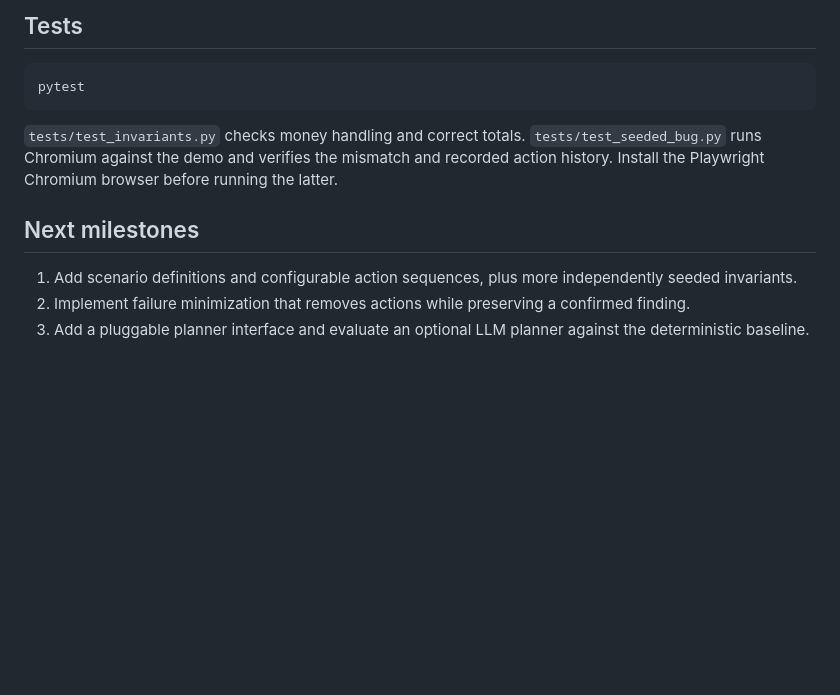
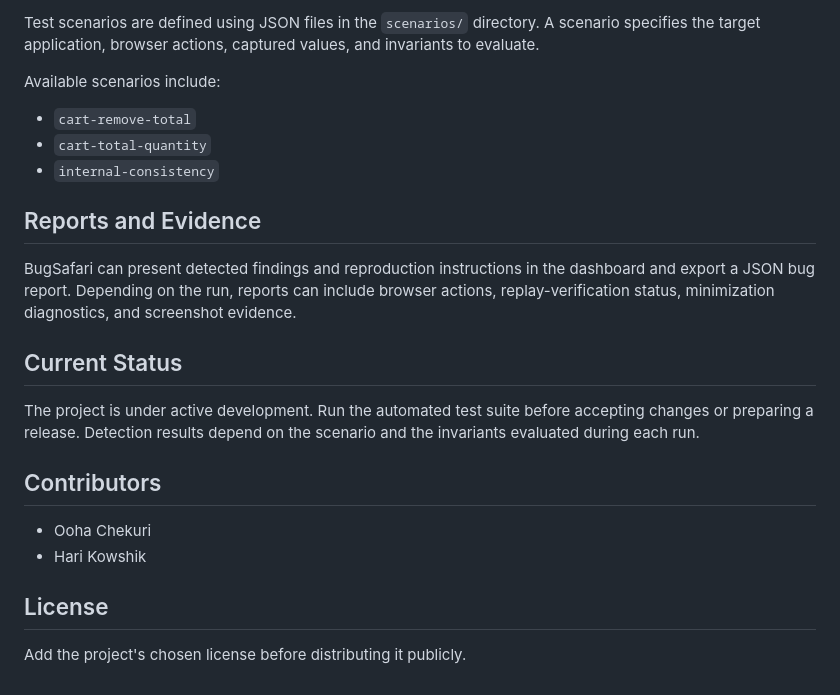
Before and after one commit to ooha-chekuri/BugSafari, a Markdown page: README.md, the part around one of its changes. Drawn GitHub-style; blank space fills up the shorter version.

````diff
--- a/README.md
+++ b/README.md
@@ -55,14 +90,25 @@ Use **Run demo test** to launch the actual browser scenario and view its action
 
-## Tests
+Test scenarios are defined using JSON files in the `scenarios/` directory. A scenario specifies the target application, browser actions, captured values, and invariants to evaluate.
 
-```powershell
-pytest
-```
+Available scenarios include:
 
-`tests/test_invariants.py` checks money handling and correct totals. `tests/test_seeded_bug.py` runs Chromium against the demo and verifies the mismatch and recorded action history. Install the Playwright Chromium browser before running the latter.
+- `cart-remove-total`
+- `cart-total-quantity`
+- `internal-consistency`
 
-## Next milestones
+## Reports and Evidence
 
-1. Add scenario definitions and configurable action sequences, plus more independently seeded invariants.
-2. Implement failure minimization that removes actions while preserving a confirmed finding.
-3. Add a pluggable planner interface and evaluate an optional LLM planner against the deterministic baseline.
+BugSafari can present detected findings and reproduction instructions in the dashboard and export a JSON bug report. Depending on the run, reports can include browser actions, replay-verification status, minimization diagnostics, and screenshot evidence.
+
+## Current Status
+
+The project is under active development. Run the automated test suite before accepting changes or preparing a release. Detection results depend on the scenario and the invariants evaluated during each run.
+
+## Contributors
+
+- Ooha Chekuri
+- Hari Kowshik
+
+## License
+
+Add the project's chosen license before distributing it publicly.
````
Also changed, not shown: other parts of README.md (+64 -29 lines).
